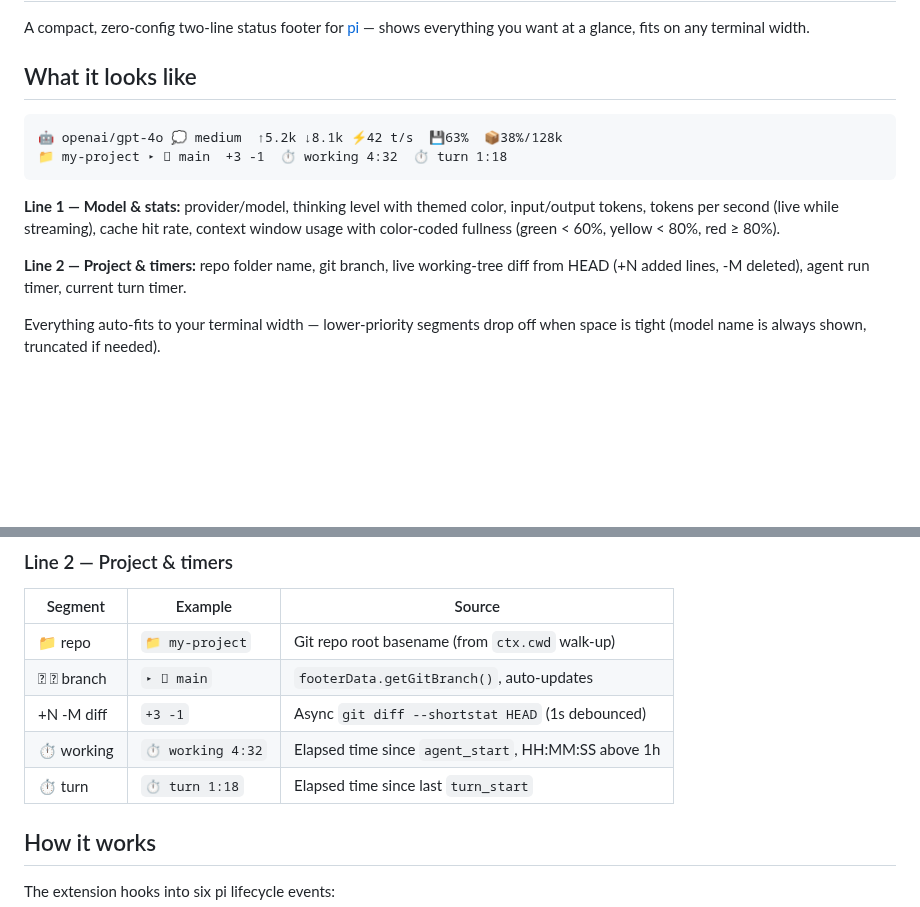
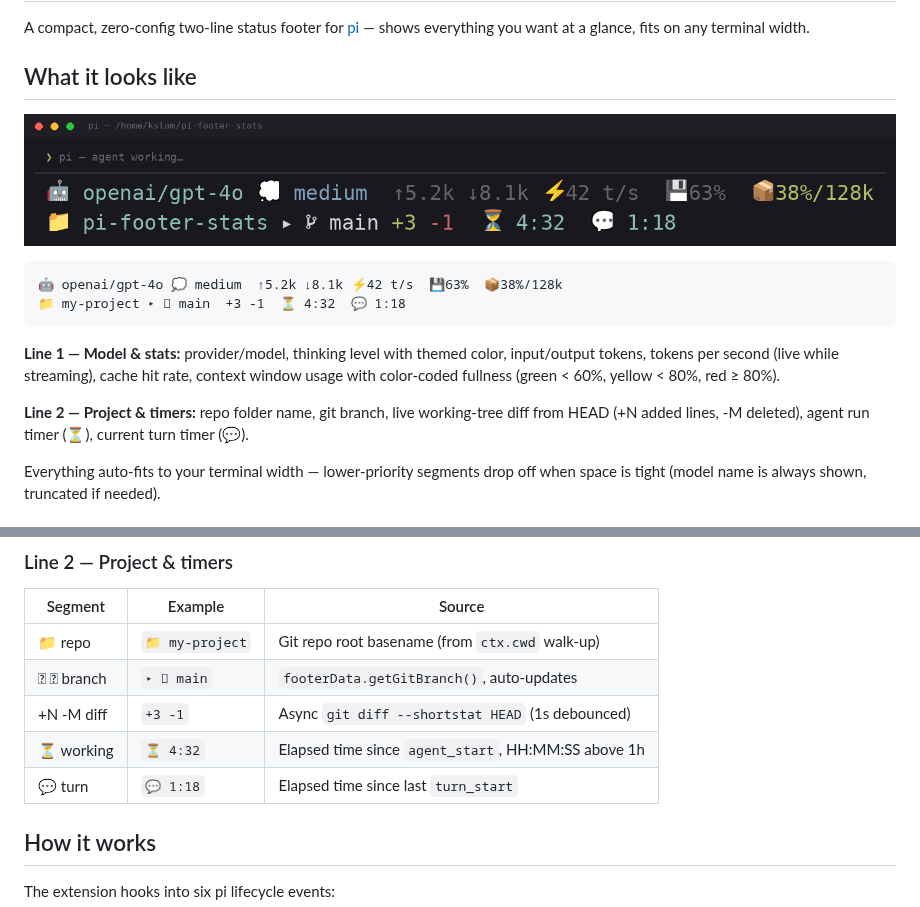
Before and after one commit to kslamph/pi-status-footer, a Markdown page: README.md, 2 parts joined by grey strips. Drawn GitHub-style; pictures changed too: docs/footer-demo.png (added); blank space fills up the shorter version.

Commit message:
feat: emoji-only timers, gallery preview, v1.0.1
- Swap '⏱ working N' / '⏱ turn N' labels for emoji-only ⏳ / 💬 timers
- Add docs/footer-demo.png screenshot (pi dark theme, real glyphs) and
  reference it in the README
- Add pi.image gallery preview metadata for pi.dev/packages
- Bump version to 1.0.1

````diff
--- a/README.md
+++ b/README.md
@@ -4,14 +4,16 @@ A compact, zero-config two-line status footer for [pi](https://github.com/earend
 
 ## What it looks like
 
+![pi-status-footer demo](docs/footer-demo.png)
+
 ```
 🤖 openai/gpt-4o 💭 medium  ↑5.2k ↓8.1k ⚡42 t/s  💾63%  📦38%/128k
-📁 my-project ▸  main  +3 -1  ⏱ working 4:32  ⏱ turn 1:18
+📁 my-project ▸  main  +3 -1  ⏳ 4:32  💬 1:18
 ```
 
 **Line 1 — Model & stats:** provider/model, thinking level with themed color, input/output tokens, tokens per second (live while streaming), cache hit rate, context window usage with color-coded fullness (green < 60%, yellow < 80%, red ≥ 80%).
 
-**Line 2 — Project & timers:** repo folder name, git branch, live working-tree diff from HEAD (+N added lines, -M deleted), agent run timer, current turn timer.
+**Line 2 — Project & timers:** repo folder name, git branch, live working-tree diff from HEAD (+N added lines, -M deleted), agent run timer (⏳), current turn timer (💬).
 
 Everything auto-fits to your terminal width — lower-priority segments drop off when space is tight (model name is always shown, truncated if needed).
 
@@ -62,8 +64,8 @@ After installation, the footer appears automatically on the next pi TUI session.
 | 📁 repo | `📁 my-project` | Git repo root basename (from `ctx.cwd` walk-up) |
 | ▸  branch | `▸  main` | `footerData.getGitBranch()`, auto-updates |
 | +N -M diff | `+3 -1` | Async `git diff --shortstat HEAD` (1s debounced) |
-| ⏱ working | `⏱ working 4:32` | Elapsed time since `agent_start`, HH:MM:SS above 1h |
-| ⏱ turn | `⏱ turn 1:18` | Elapsed time since last `turn_start` |
+| ⏳ working | `⏳ 4:32` | Elapsed time since `agent_start`, HH:MM:SS above 1h |
+| 💬 turn | `💬 1:18` | Elapsed time since last `turn_start` |
 
 ## How it works
 
````
Also changed, not shown: 2 other files.
